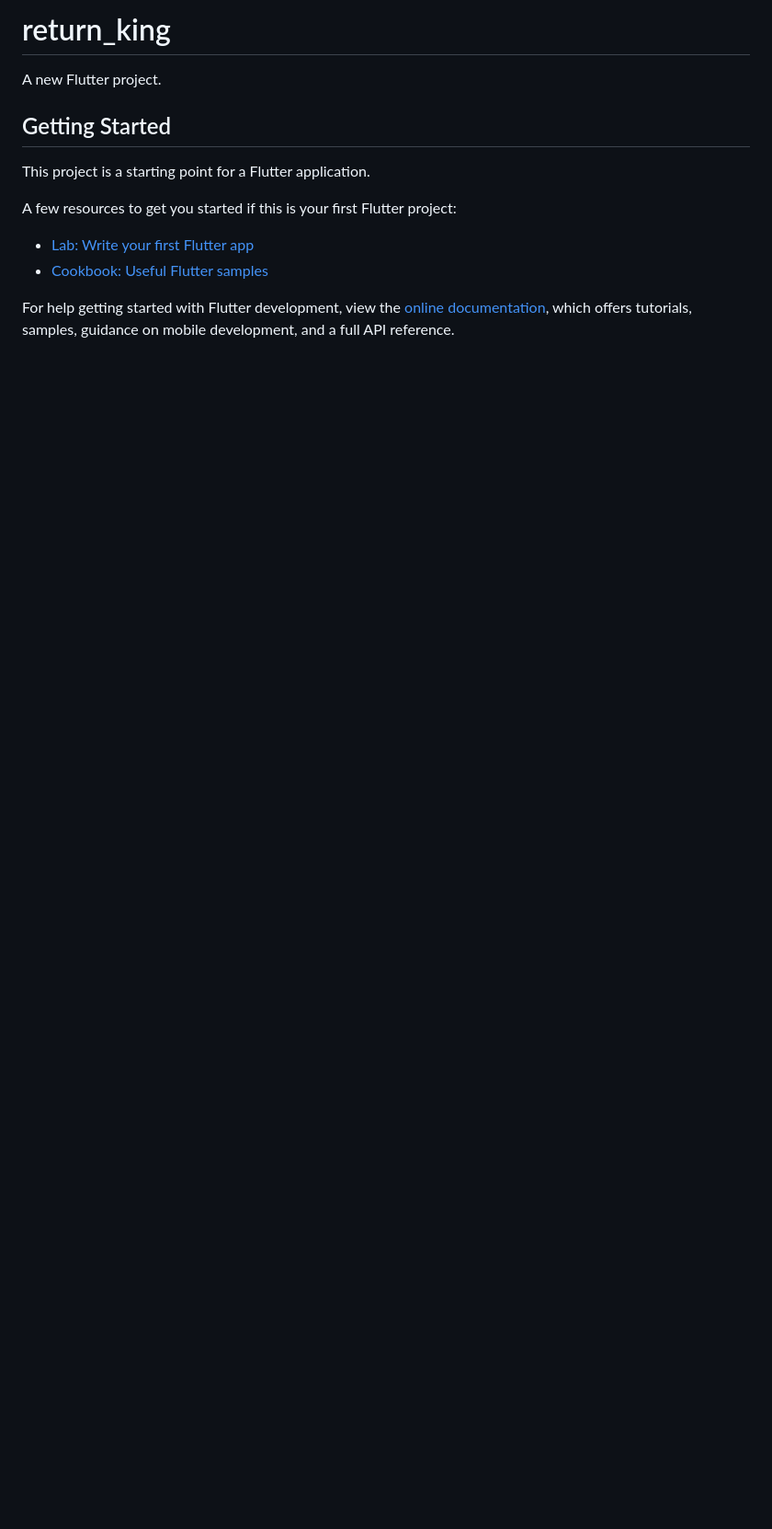
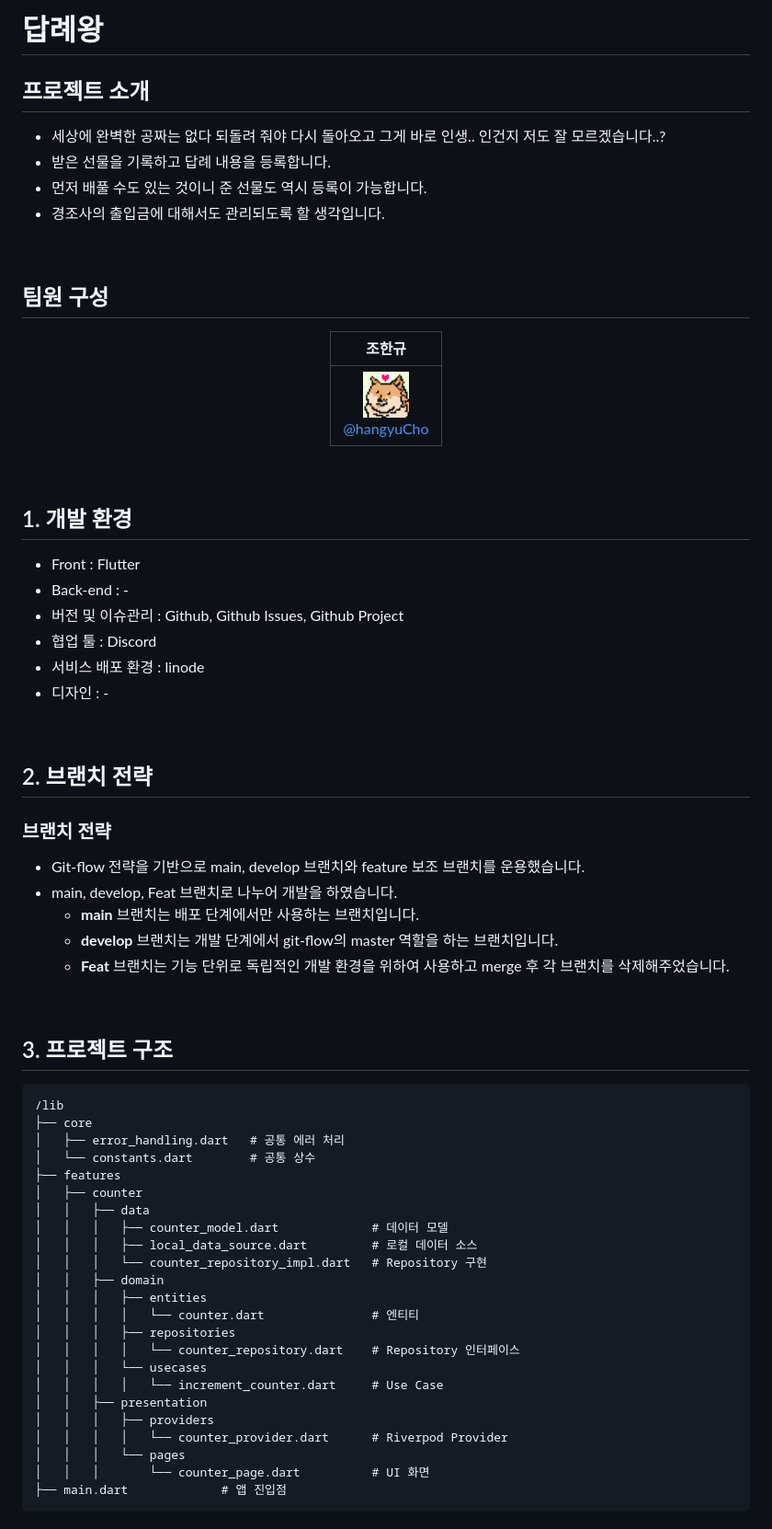
Before and after one commit to Blueberry-team-assignment/return-king, a Markdown page: README.md, the part around the change printed below. Shown: that part at 92% size. Drawn GitHub-style; pictures changed too: siba.png (added); blank space fills up the shorter version.

Commit message:
fix : update readme

````diff
--- a/README.md
+++ b/README.md
@@ -1,16 +1,72 @@
-# return_king
+# 답례왕
 
-A new Flutter project.
+## 프로젝트 소개
 
-## Getting Started
+- 세상에 완벽한 공짜는 없다 되돌려 줘야 다시 돌아오고 그게 바로 인생.. 인건지 저도 잘 모르겠습니다..?
+- 받은 선물을 기록하고 답례 내용을 등록합니다.
+- 먼저 배풀 수도 있는 것이니 준 선물도 역시 등록이 가능합니다.
+- 경조사의 출입금에 대해서도 관리되도록 할 생각입니다.
 
-This project is a starting point for a Flutter application.
+<br>
 
-A few resources to get you started if this is your first Flutter project:
+## 팀원 구성
 
-- [Lab: Write your first Flutter app](https://docs.flutter.dev/get-started/codelab)
-- [Cookbook: Useful Flutter samples](https://docs.flutter.dev/cookbook)
+<div align="center">
 
-For help getting started with Flutter development, view the
-[online documentation](https://docs.flutter.dev/), which offers tutorials,
-samples, guidance on mobile development, and a full API reference.
+| **조한규** |
+| :------: |
+| [<img src="siba.png" height=50 width=50> <br/> @hangyuCho](https://github.com/hangyuCho) |
+
+</div>
+
+<br>
+
+## 1. 개발 환경
+
+- Front : Flutter
+- Back-end : -
+- 버전 및 이슈관리 : Github, Github Issues, Github Project
+- 협업 툴 : Discord
+- 서비스 배포 환경 : linode
+- 디자인 : -
+<br>
+
+## 2. 브랜치 전략
+
+### 브랜치 전략
+- Git-flow 전략을 기반으로 main, develop 브랜치와 feature 보조 브랜치를 운용했습니다.
+- main, develop, Feat 브랜치로 나누어 개발을 하였습니다.
+    - **main** 브랜치는 배포 단계에서만 사용하는 브랜치입니다.
+    - **develop** 브랜치는 개발 단계에서 git-flow의 master 역할을 하는 브랜치입니다.
+    - **Feat** 브랜치는 기능 단위로 독립적인 개발 환경을 위하여 사용하고 merge 후 각 브랜치를 삭제해주었습니다.
+
+<br>
+
+## 3. 프로젝트 구조
+
+```
+/lib
+├── core
+│   ├── error_handling.dart   # 공통 에러 처리
+│   └── constants.dart        # 공통 상수
+├── features
+│   ├── counter
+│   │   ├── data
+│   │   │   ├── counter_model.dart             # 데이터 모델
+│   │   │   ├── local_data_source.dart         # 로컬 데이터 소스
+│   │   │   └── counter_repository_impl.dart   # Repository 구현
+│   │   ├── domain
+│   │   │   ├── entities
+│   │   │   │   └── counter.dart               # 엔티티
+│   │   │   ├── repositories
+│   │   │   │   └── counter_repository.dart    # Repository 인터페이스
+│   │   │   └── usecases
+│   │   │   │   └── increment_counter.dart     # Use Case
+│   │   ├── presentation
+│   │   │   ├── providers
+│   │   │   │   └── counter_provider.dart      # Riverpod Provider
+│   │   │   └── pages
+│   │   │       └── counter_page.dart          # UI 화면
+├── main.dart             # 앱 진입점
+```
+
````
Also changed, not shown: other parts of README.md (+1 -0 lines), lib/README.md (+3 -0 lines), 1 other file.
